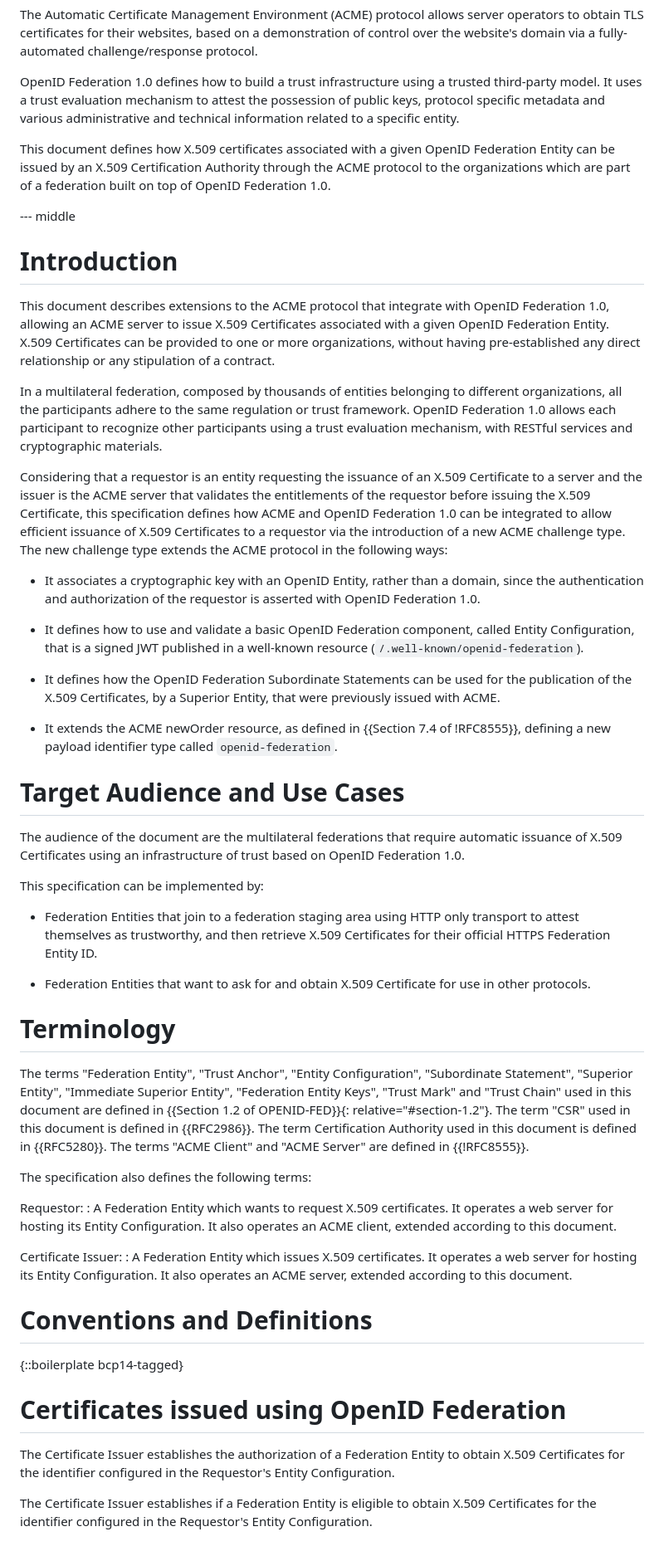
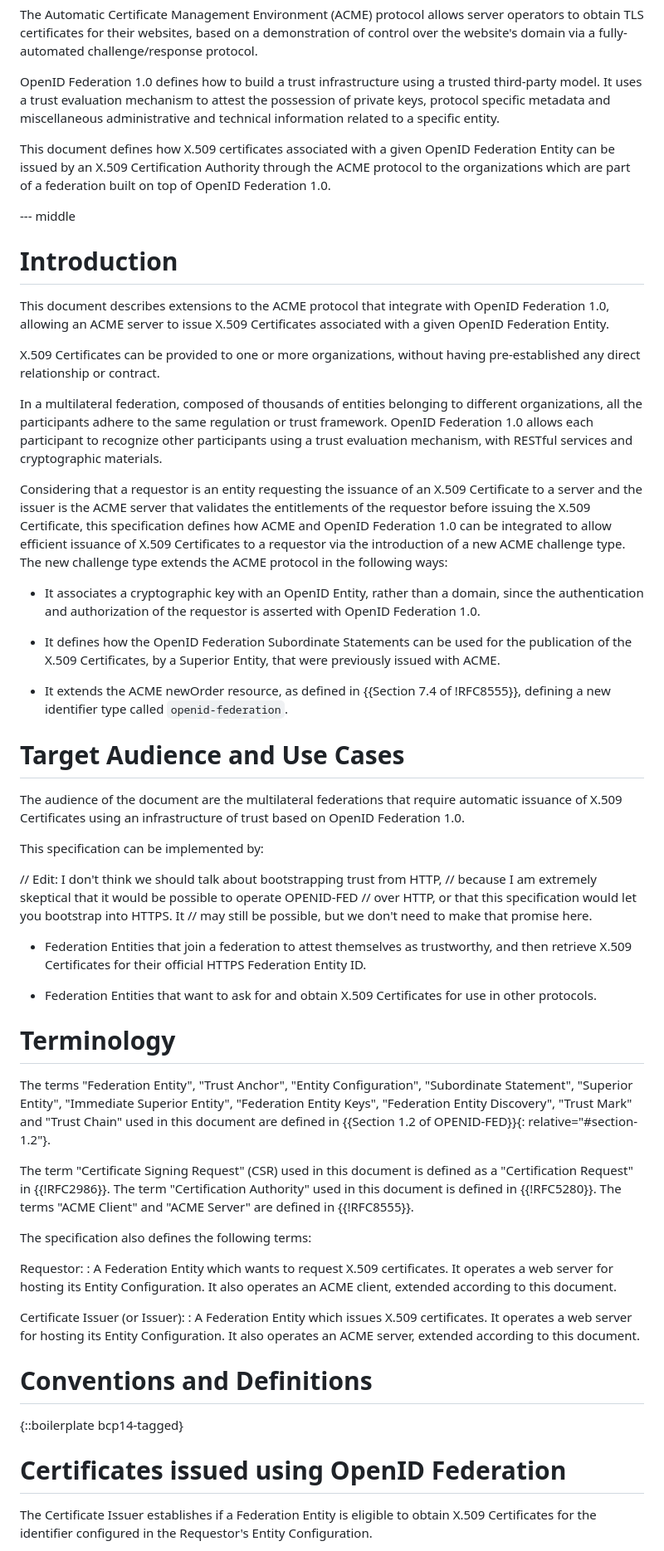
Before and after one commit to peppelinux/draft-demarco-acme-openid-federation, a Markdown page: draft-demarco-acme-openid-federation.md, the part around the change printed below. Shown: that part at 83% size. Rendered like a GitHub page.

```diff
--- a/draft-demarco-acme-openid-federation.md
+++ b/draft-demarco-acme-openid-federation.md
@@ -97,14 +97,13 @@ fully-automated challenge/response protocol.
 
 OpenID Federation 1.0 defines how to build a trust infrastructure using a
 trusted third-party model. It uses a trust evaluation mechanism to attest the
-possession of public keys, protocol specific metadata and various administrative
-and technical information related to a specific entity.
+possession of private keys, protocol specific metadata and miscellaneous
+administrative and technical information related to a specific entity.
 
 This document defines how X.509 certificates associated with a given OpenID
-Federation Entity can be
-issued by an X.509 Certification Authority through the ACME protocol to the
-organizations which are part of a federation built on top of OpenID
-Federation 1.0.
+Federation Entity can be issued by an X.509 Certification Authority through the
+ACME protocol to the organizations which are part of a federation built on top
+of OpenID Federation 1.0.
 
 --- middle
 
@@ -113,11 +112,11 @@ Federation 1.0.
 This document describes extensions to the ACME protocol that integrate with
 OpenID Federation 1.0, allowing an ACME server to issue X.509 Certificates
 associated with a given OpenID Federation Entity.
+
 X.509 Certificates can be provided to one or more organizations,
-without having pre-established any direct relationship or any stipulation of a
-contract.
+without having pre-established any direct relationship or contract.
 
-In a multilateral federation, composed by thousands of entities belonging to
+In a multilateral federation, composed of thousands of entities belonging to
 different organizations, all the participants adhere to the same regulation or
 trust framework. OpenID Federation 1.0 allows each participant to recognize
 other participants using a trust evaluation mechanism, with RESTful services and
@@ -135,16 +134,13 @@ ACME protocol in the following ways:
   since the authentication and authorization of the requestor is asserted with
   OpenID Federation 1.0.
 
-- It defines how to use and validate a basic OpenID Federation component, called
-  Entity Configuration, that is a signed JWT published in a well-known resource
-  (`/.well-known/openid-federation`).
 
 - It defines how the OpenID Federation Subordinate Statements can be used for the
   publication of the X.509 Certificates, by a Superior Entity, that
   were previously issued with ACME.
 
 - It extends the ACME newOrder resource, as defined in
-  {{Section 7.4 of !RFC8555}}, defining a new payload identifier type called
+  {{Section 7.4 of !RFC8555}}, defining a new identifier type called
   `openid-federation`.
 
 # Target Audience and Use Cases
@@ -155,22 +151,29 @@ on OpenID Federation 1.0.
 
 This specification can be implemented by:
 
-- Federation Entities that join to a federation staging area using HTTP only
-  transport to attest themselves as trustworthy, and then retrieve X.509
-  Certificates for their official HTTPS Federation Entity ID.
+// Edit: I don't think we should talk about bootstrapping trust from HTTP,
+// because I am extremely skeptical that it would be possible to operate OPENID-FED
+// over HTTP, or that this specification would let you bootstrap into HTTPS. It
+// may still be possible, but we don't need to make that promise here.
+- Federation Entities that join a federation to attest themselves as
+  trustworthy, and then retrieve X.509 Certificates for their official HTTPS
+  Federation Entity ID.
 
-- Federation Entities that want to ask for and obtain X.509 Certificate for use
+- Federation Entities that want to ask for and obtain X.509 Certificates for use
   in other protocols.
 
 # Terminology
 
 The terms "Federation Entity", "Trust Anchor", "Entity Configuration",
 "Subordinate Statement", "Superior Entity", "Immediate Superior Entity",
-"Federation Entity Keys", "Trust Mark" and "Trust Chain" used in this
-document are defined in {{Section 1.2 of OPENID-FED}}{: relative="#section-1.2"}.
-The term "CSR" used in this document is defined in {{RFC2986}}. The
-term Certification Authority used in this document is defined in {{RFC5280}}. The
-terms "ACME Client" and "ACME Server" are defined in {{!RFC8555}}.
+"Federation Entity Keys", "Federation Entity Discovery", "Trust Mark" and "Trust
+Chain" used in this document are defined in
+{{Section 1.2 of OPENID-FED}}{: relative="#section-1.2"}.
+
+The term "Certificate Signing Request" (CSR) used in this document is defined as
+a "Certification Request" in {{!RFC2986}}. The term "Certification Authority"
+used in this document is defined in {{!RFC5280}}. The terms "ACME Client" and
+"ACME Server" are defined in {{!RFC8555}}.
 
 The specification also defines the following terms:
 
@@ -179,7 +182,7 @@ Requestor:
   a web server for hosting its Entity Configuration. It also operates an ACME
   client, extended according to this document.
 
-Certificate Issuer:
+Certificate Issuer (or Issuer):
 : A Federation Entity which issues X.509 certificates. It operates a web server
   for hosting its Entity Configuration. It also operates an ACME server,
   extended according to this document.
@@ -190,9 +193,6 @@ Certificate Issuer:
 
 # Certificates issued using OpenID Federation
 
-The Certificate Issuer establishes the authorization of a Federation Entity to obtain
-X.509 Certificates for the identifier configured in the Requestor's Entity
-Configuration.
 
 The Certificate Issuer establishes if a Federation Entity is eligible to obtain X.509
 Certificates for the identifier configured in the Requestor's Entity
```
Also changed, not shown: other parts of draft-demarco-acme-openid-federation.md (+25 -45 lines).
